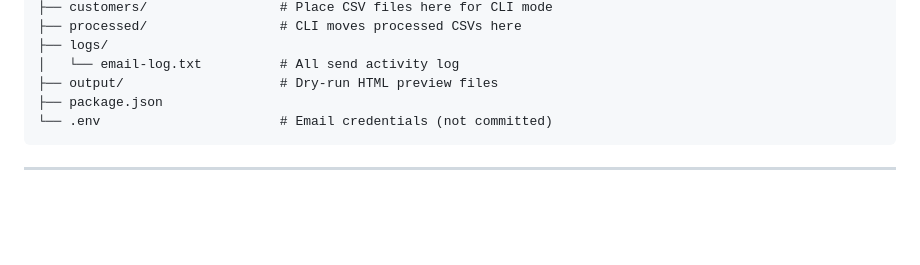
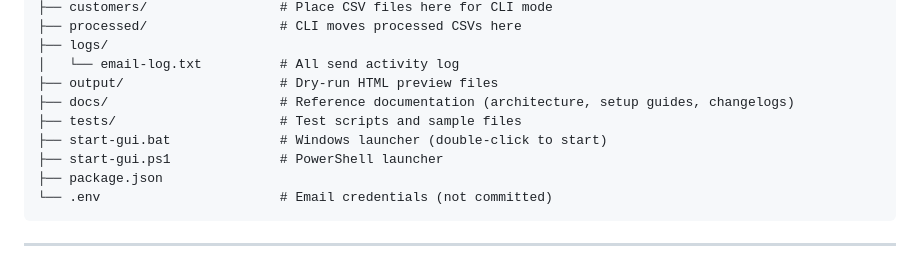
Before and after one commit to Nirwan-farooqi/eTracking-Emailer, a Markdown page: README.md, the part around the change. Rendered like a GitHub page; blank space fills up the shorter version.

Commit message:
docs: update README structure tree + fix DOCUMENTATION-INDEX relative links for docs/ move

````diff
--- a/README.md
+++ b/README.md
@@ -77,6 +77,10 @@ eTracking-Emailer/
 ├── logs/
 │   └── email-log.txt          # All send activity log
 ├── output/                    # Dry-run HTML preview files
+├── docs/                      # Reference documentation (architecture, setup guides, changelogs)
+├── tests/                     # Test scripts and sample files
+├── start-gui.bat              # Windows launcher (double-click to start)
+├── start-gui.ps1              # PowerShell launcher
 ├── package.json
 └── .env                       # Email credentials (not committed)
 ```
````
Also changed, not shown: docs/DOCUMENTATION-INDEX.md (+25 -22 lines).
